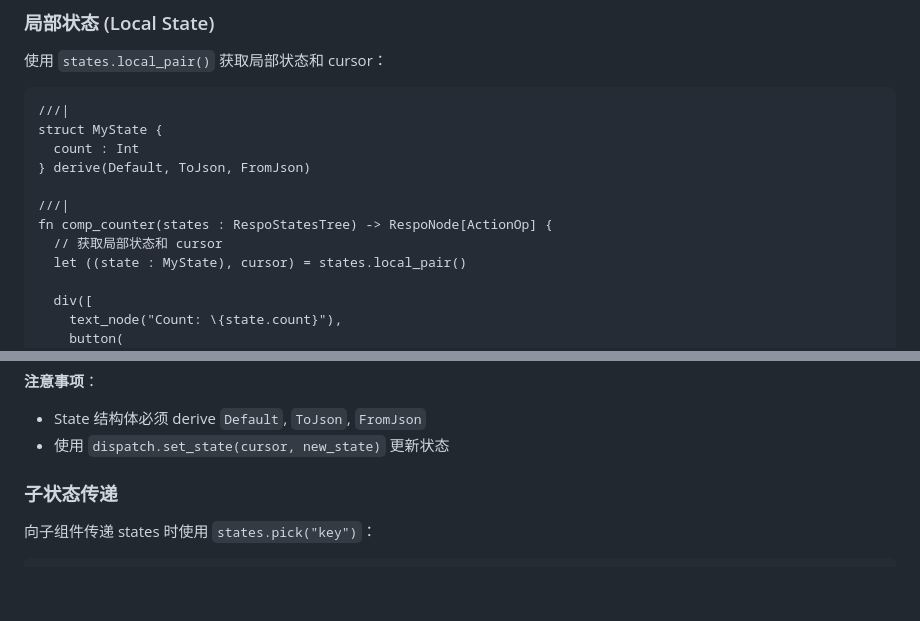
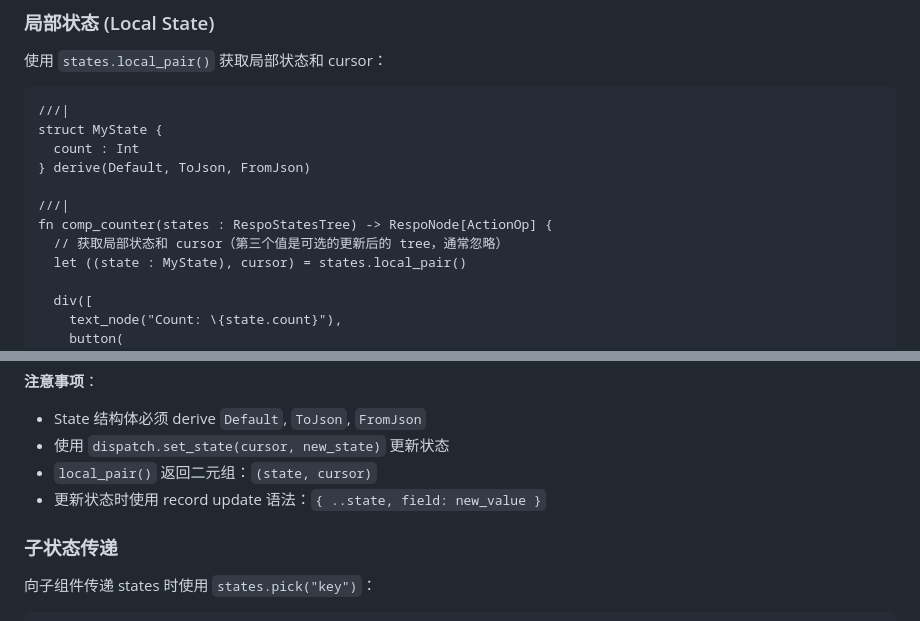
Before and after one commit to Respo/respo-moonbit-workflow, a Markdown page: llms/Agents.md, 2 parts joined by grey strips. GitHub-like rendering; blank space fills up the shorter version.

```diff
--- a/llms/Agents.md
+++ b/llms/Agents.md
@@ -70,7 +72,7 @@ struct MyState {
 
 ///|
 fn comp_counter(states : RespoStatesTree) -> RespoNode[ActionOp] {
-  // 获取局部状态和 cursor
+  // 获取局部状态和 cursor（第三个值是可选的更新后的 tree，通常忽略）
   let ((state : MyState), cursor) = states.local_pair()
 
   div([
@@ -91,6 +93,8 @@ fn comp_counter(states : RespoStatesTree) -> RespoNode[ActionOp] {
 
 - State 结构体必须 derive `Default`, `ToJson`, `FromJson`
 - 使用 `dispatch.set_state(cursor, new_state)` 更新状态
+- `local_pair()` 返回二元组：`(state, cursor)`
+- 更新状态时使用 record update 语法：`{ ..state, field: new_value }`
 
 ### 子状态传递
 
```
Also changed, not shown: other parts of llms/Agents.md (+33 -9 lines).
